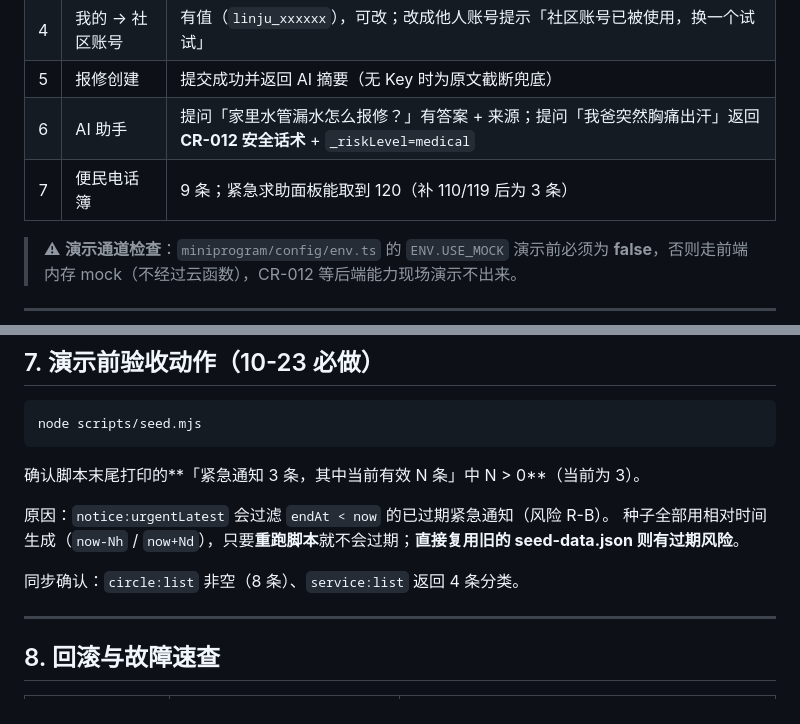
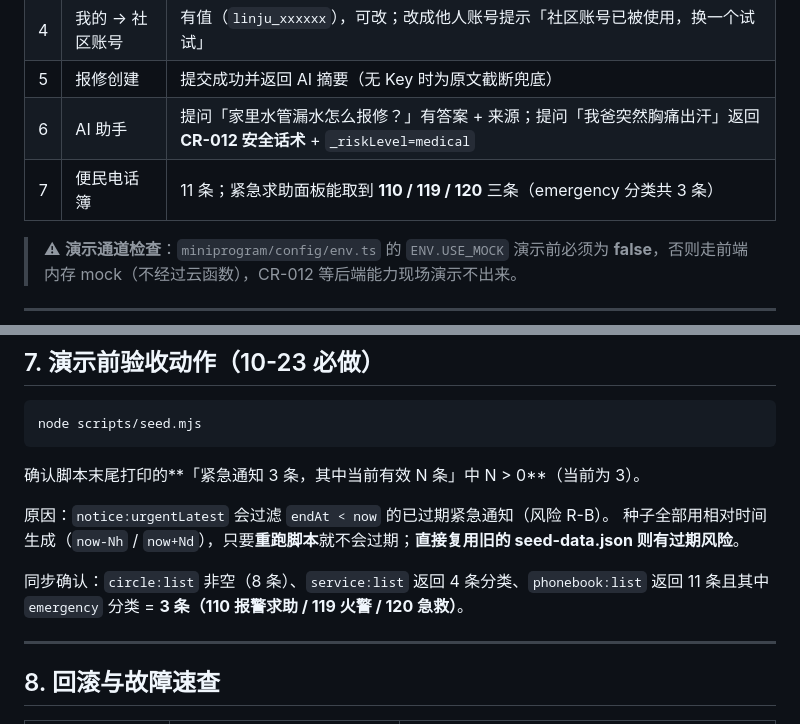
Before and after one commit to rzdx-lyh/community-convenience-miniprogram, a Markdown page: docs/07-部署手册.md, 2 parts joined by grey strips. Rendered like a GitHub page.

Commit message:
docs(backend): 部署手册补 phonebook 11 条 / emergency 3 条验收口径
- §6 冒烟表：电话簿 9 条 → 11 条，紧急面板须取到 110/119/120 三条
- §7 演示前验收：新增 phonebook 返回 11 条且 emergency = 3 条（110/119/120）

```diff
--- a/docs/07-部署手册.md
+++ b/docs/07-部署手册.md
@@ -153,7 +153,7 @@ node scripts/build-cf.mjs --clean   # 上传完成后清理本地副本（产物
 | 4 | 我的 → 社区账号 | 有值（`linju_xxxxxx`），可改；改成他人账号提示「社区账号已被使用，换一个试试」 |
 | 5 | 报修创建 | 提交成功并返回 AI 摘要（无 Key 时为原文截断兜底） |
 | 6 | AI 助手 | 提问「家里水管漏水怎么报修？」有答案 + 来源；提问「我爸突然胸痛出汗」返回 **CR-012 安全话术** + `_riskLevel=medical` |
-| 7 | 便民电话簿 | 9 条；紧急求助面板能取到 120（补 110/119 后为 3 条） |
+| 7 | 便民电话簿 | 11 条；紧急求助面板能取到 **110 / 119 / 120** 三条（emergency 分类共 3 条） |
 
 > ⚠ **演示通道检查**：`miniprogram/config/env.ts` 的 `ENV.USE_MOCK` 演示前必须为 **false**，否则走前端内存 mock（不经过云函数），CR-012 等后端能力现场演示不出来。
 
@@ -170,7 +170,7 @@ node scripts/seed.mjs
 原因：`notice:urgentLatest` 会过滤 `endAt < now` 的已过期紧急通知（风险 R-B）。
 种子全部用相对时间生成（`now-Nh` / `now+Nd`），只要**重跑脚本**就不会过期；**直接复用旧的 seed-data.json 则有过期风险**。
 
-同步确认：`circle:list` 非空（8 条）、`service:list` 返回 4 条分类。
+同步确认：`circle:list` 非空（8 条）、`service:list` 返回 4 条分类、`phonebook:list` 返回 11 条且其中 `emergency` 分类 = **3 条（110 报警求助 / 119 火警 / 120 急救）**。
 
 ---
 
```
